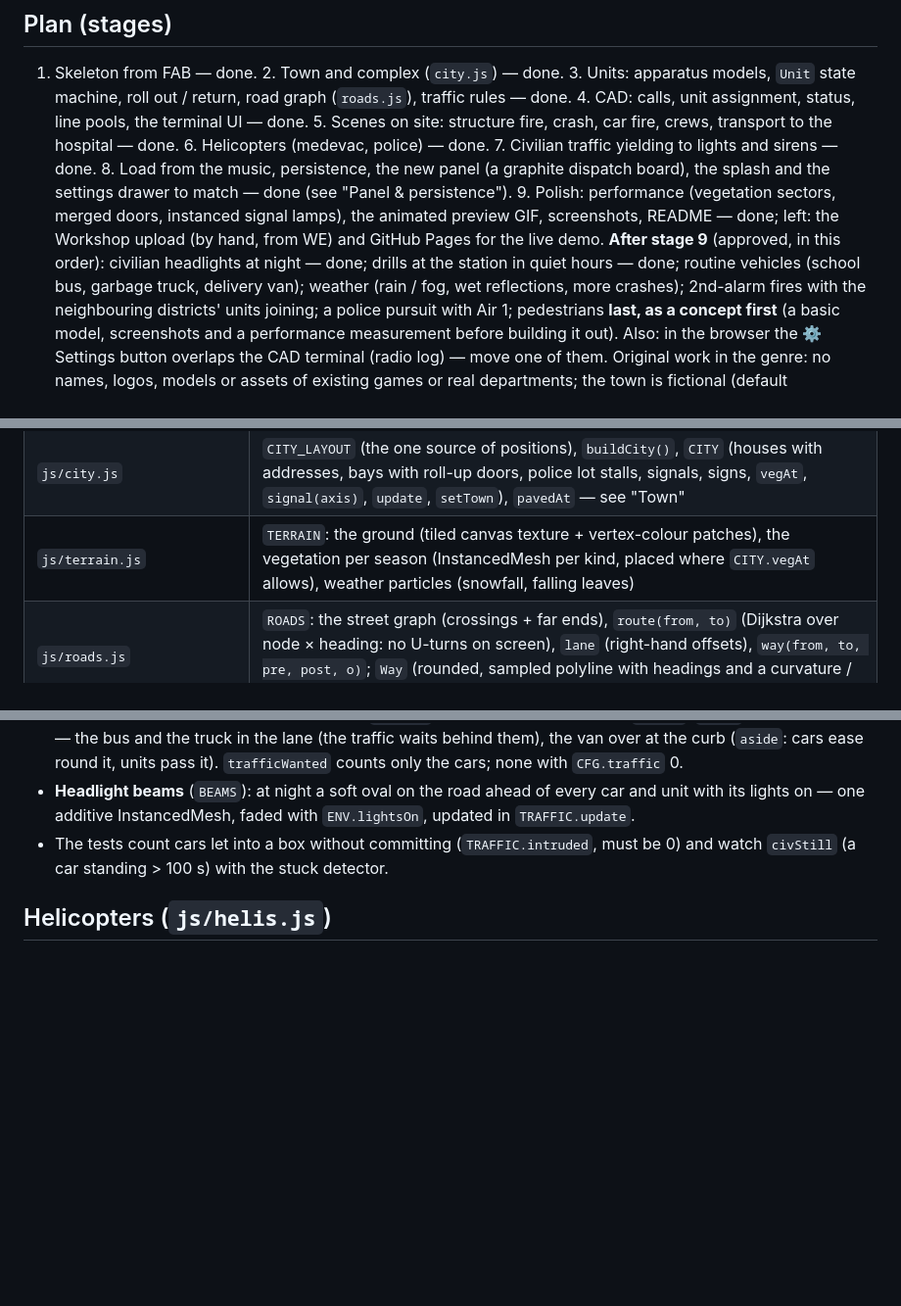
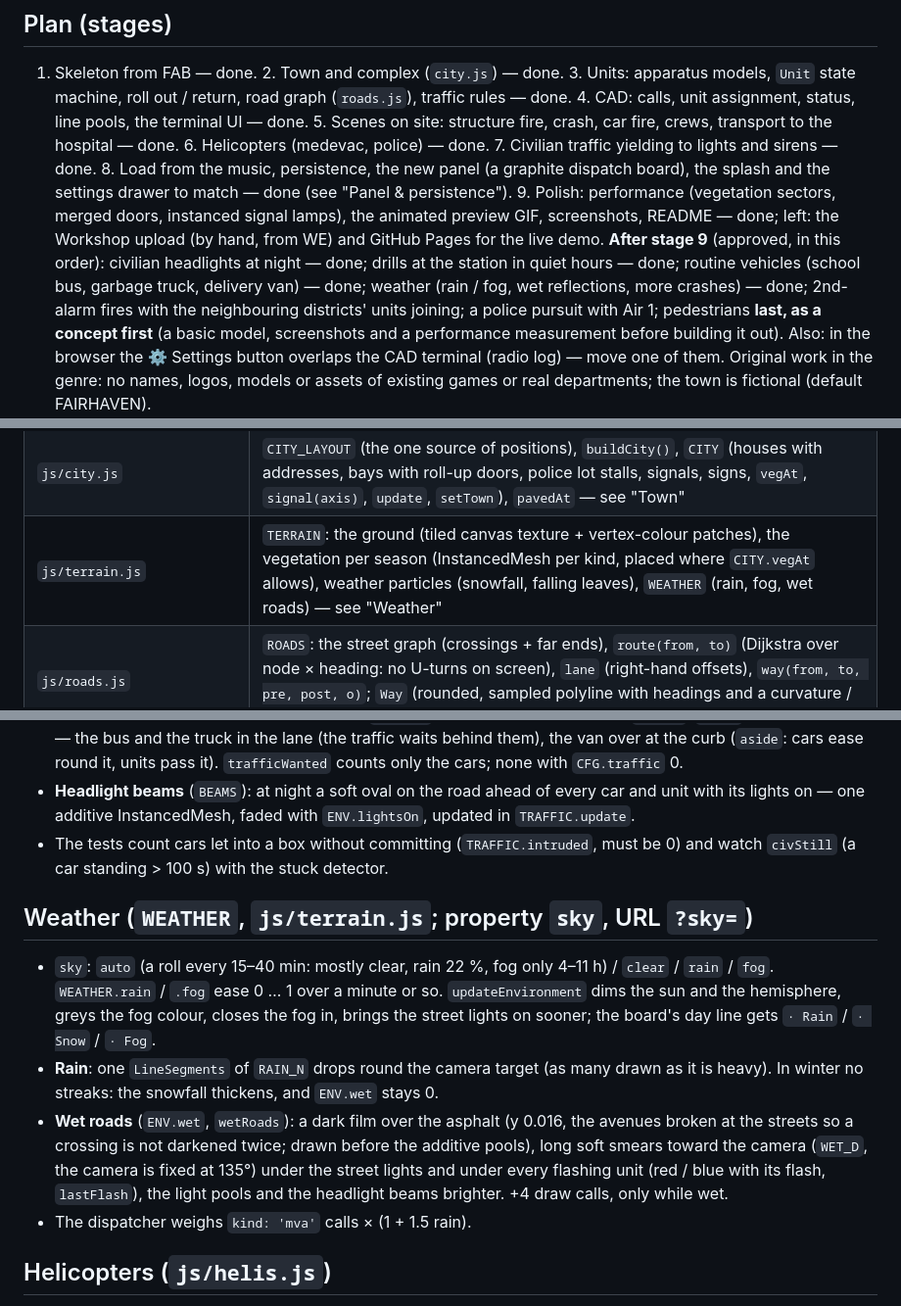
Before and after one commit to wladbelsky/Code3, a Markdown page: CLAUDE.md, 3 parts joined by grey strips. Shown at 98% size. Rendered like a GitHub page; blank space fills up the shorter version.

```diff
--- a/CLAUDE.md
+++ b/CLAUDE.md
@@ -16,7 +16,7 @@ the terminal UI — done. 5. Scenes on site: structure fire, crash, car fire, cr
 dispatch board), the splash and the settings drawer to match — done (see "Panel & persistence"). 9. Polish: performance (vegetation sectors, merged doors, instanced signal lamps), the animated
 preview GIF, screenshots, README — done; left: the Workshop upload (by hand, from WE) and GitHub Pages for the live demo.
 **After stage 9** (approved, in this order): civilian headlights at night — done; drills at the station in quiet hours —
-done; routine vehicles (school bus, garbage truck, delivery van); weather (rain / fog, wet reflections, more crashes);
+done; routine vehicles (school bus, garbage truck, delivery van) — done; weather (rain / fog, wet reflections, more crashes) — done;
 2nd-alarm fires with the neighbouring districts' units joining; a police pursuit with Air 1; pedestrians **last, as a
 concept first** (a basic model, screenshots and a performance measurement before building it out). Also: in the browser
 the ⚙ Settings button overlaps the CAD terminal (radio log) — move one of them.
@@ -37,7 +37,7 @@ fictional (default FAIRHAVEN).
 | `js/models.js` | mesh helpers (`M`, `box`, `cyl`, `taper`, `prism`, `strut`, `deckLine`…), `mergeStatic`, `disposeTree`, nav lights (`navLights`, `NAV_MATS`), searchlights, seasonal shared materials `ROOF_MAT` / `HOUSE_ROOFS` (`seasonMats`) |
 | `js/vehicles.js` | vehicle models, facing +x, wheels on y = 0: civilian cars (`carModel(kind, colour)`, `randomCar`); apparatus `UNIT_MODELS[type](livery)` (engine, ladder with `aerial` yaw / pitch / fly, rescue, medic, chief, patrol) → `{ group, bars, len, wid, dyn }`; `LIVERY` (town / county / ambulance / sheriff, `livery(l)` fills in the town's); headlights, grille and front warning lights; light bar segments swap `LB_MATS` [off, on] |
 | `js/city.js` | `CITY_LAYOUT` (the one source of positions), `buildCity()`, `CITY` (houses with addresses, bays with roll-up doors, police lot stalls, signals, signs, `vegAt`, `signal(axis)`, `update`, `setTown`), `pavedAt` — see "Town" |
-| `js/terrain.js` | `TERRAIN`: the ground (tiled canvas texture + vertex-colour patches), the vegetation per season (InstancedMesh per kind, placed where `CITY.vegAt` allows), weather particles (snowfall, falling leaves) |
+| `js/terrain.js` | `TERRAIN`: the ground (tiled canvas texture + vertex-colour patches), the vegetation per season (InstancedMesh per kind, placed where `CITY.vegAt` allows), weather particles (snowfall, falling leaves), `WEATHER` (rain, fog, wet roads) — see "Weather" |
 | `js/roads.js` | `ROADS`: the street graph (crossings + far ends), `route(from, to)` (Dijkstra over node × heading: no U-turns on screen), `lane` (right-hand offsets), `way(from, to, pre, post, o)`; `Way` (rounded, sampled polyline with headings and a curvature / braking speed limit) — see "Units & traffic" |
 | `js/units.js` | `UNIT_TYPES`, `ROSTER`, `HOSP` (the ER places), `Unit` (homes, run state machine, zones, traffic rules, light bars; `radio` / `short` names, `callRef`; `transport` / `leaveHospital`; the ladder's aerial: `aimAerial`, `aerialTip`, `aerialK` / `aerialWant`), `UNITS`, `ZONES`, `houseDest` / `farDest`; `Visitor`, `VISITORS`, `VISITS`, `MOVERS`, `offEnd` / `throughWay` — see "Units & traffic" |
 | `js/traffic.js` | `CIVS` (a pool of `CIV_MAX` civilian cars), `Civ` (spawn off screen → across town → off screen; following, crossings and their boxes `CIV_BOXES`, giving way to units `unitCap`, pulling over for code 3, easing round obstacles, backing off), `TRAFFIC` (spawning by `trafficWanted`: `CFG.traffic` by the hour), `wayBoxes`, `boxConflict`, `alongStreet` — see "Civilian traffic" |
@@ -251,6 +251,18 @@ fictional (default FAIRHAVEN).
 - The tests count cars let into a box without committing (`TRAFFIC.intruded`, must be 0) and watch `civStill` (a car
   standing > 100 s) with the stuck detector.
 
+## Weather (`WEATHER`, `js/terrain.js`; property `sky`, URL `?sky=`)
+- `sky`: `auto` (a roll every 15–40 min: mostly clear, rain 22 %, fog only 4–11 h) / `clear` / `rain` / `fog`. `WEATHER.rain` /
+  `.fog` ease 0 … 1 over a minute or so. `updateEnvironment` dims the sun and the hemisphere, greys the fog colour, closes the
+  fog in, brings the street lights on sooner; the board's day line gets `· Rain` / `· Snow` / `· Fog`.
+- **Rain**: one `LineSegments` of `RAIN_N` drops round the camera target (as many drawn as it is heavy). In winter no streaks:
+  the snowfall thickens, and `ENV.wet` stays 0.
+- **Wet roads** (`ENV.wet`, `wetRoads`): a dark film over the asphalt (y 0.016, the avenues broken at the streets so a
+  crossing is not darkened twice; drawn before the additive pools), long soft smears toward the camera (`WET_D`, the camera
+  is fixed at 135°) under the street lights and under every flashing unit (red / blue with its flash, `lastFlash`), the
+  light pools and the headlight beams brighter. +4 draw calls, only while wet.
+- The dispatcher weighs `kind: 'mva'` calls × (1 + 1.5 rain).
+
 ## Helicopters (`js/helis.js`)
 - **Air 1** (police) lives on the complex's pad (`CITY_LAYOUT.helipad`), **Medevac 1** on the hospital's roof pad. They
   are not `UNITS` (no roads, no zones): `HELIS`, the same CAD states (`HELI_STATES`), `air: true`; the dispatcher treats
```
Also changed, not shown: other parts of CLAUDE.md (+2 -2 lines), README.md (+5 -0 lines), screenshots/rain.jpg (added), 11 other files.
